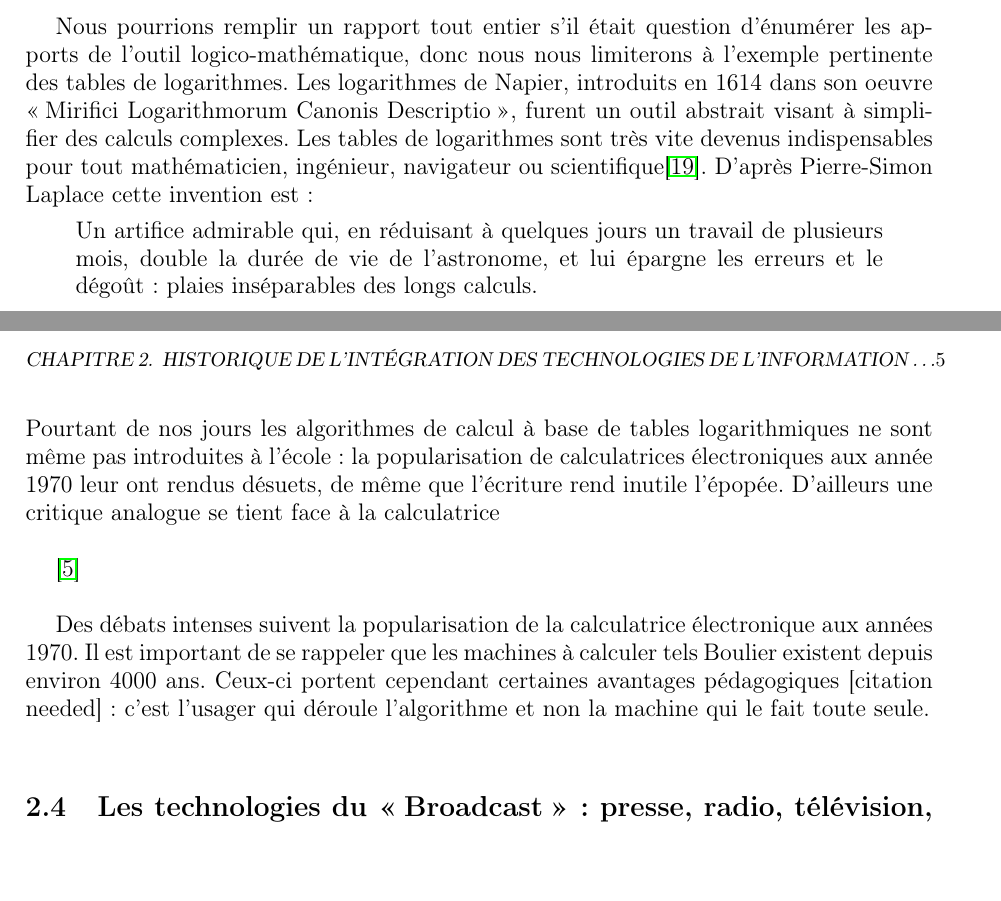
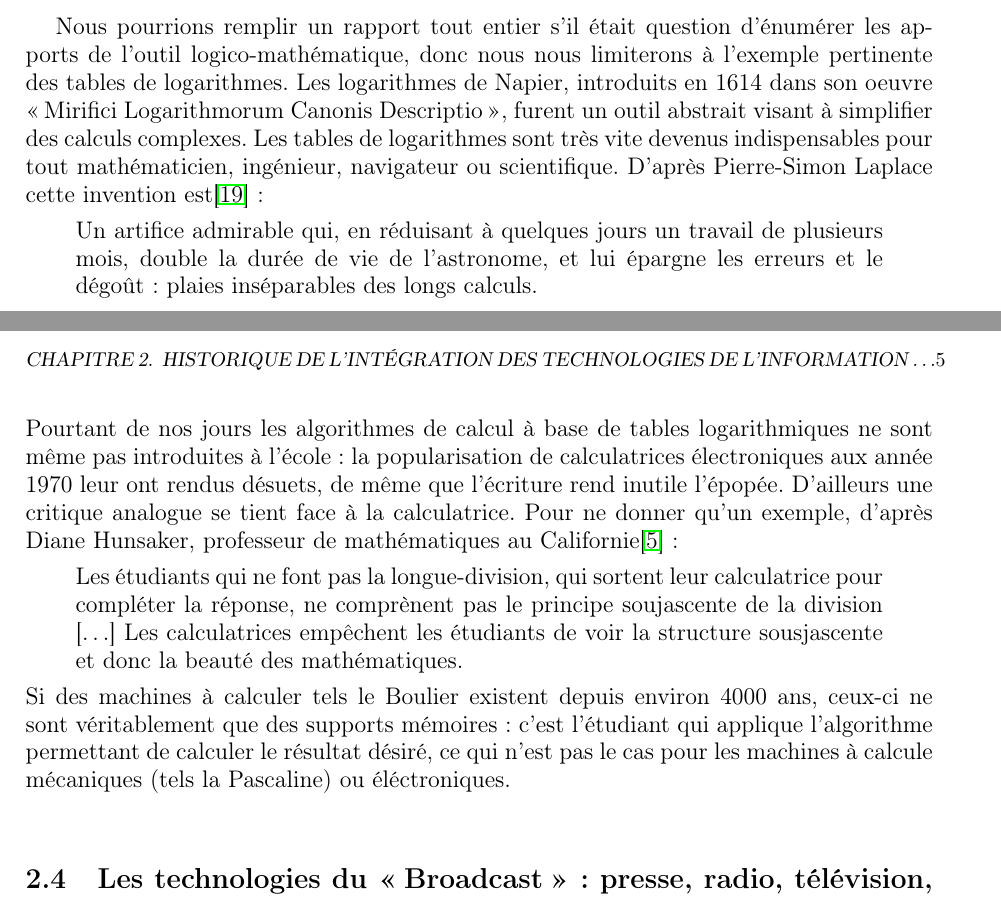
Before and after one commit to Patre/epistemo, a LaTeX document (rapport/rapport.tex, which reads rapport/quoi.tex): two parts of pages 6 and 7 of 20, joined at a grey line, cut so that both start at the same text. Compiled offline with pdfLaTeX.

```diff
--- a/rapport/quoi.tex
+++ b/rapport/quoi.tex
@@ -25,19 +25,16 @@
 Ironiquement, si nous connaissons Socrates et Platon c'est grâce à l'écriture. Ce rejet de la vulgarisation de l'information sera répété à travers l'histoire. Cependant rare sont ceux qui, aujourd'hui, pourraient se rappeller de l'Odyssée toute entière~: Platon avait-il donc raison quelquepart?
 
 \section{Les mathématiques}
-Nous pourrions remplir un rapport tout entier s'il était question d'énumérer les apports de l'outil logico-mathématique, donc nous nous limiterons à l'exemple pertinente des tables de logarithmes. Les logarithmes de Napier, introduits en 1614 dans son oeuvre \og{}Mirifici Logarithmorum Canonis Descriptio\fg{}, furent un outil abstrait visant à simplifier des calculs complexes. Les tables de logarithmes sont très vite devenus indispensables pour tout mathématicien, ingénieur, navigateur ou scientifique\cite{history-of-astronomy}. D'après Pierre-Simon Laplace cette invention est~:
+Nous pourrions remplir un rapport tout entier s'il était question d'énumérer les apports de l'outil logico-mathématique, donc nous nous limiterons à l'exemple pertinente des tables de logarithmes. Les logarithmes de Napier, introduits en 1614 dans son oeuvre \og{}Mirifici Logarithmorum Canonis Descriptio\fg{}, furent un outil abstrait visant à simplifier des calculs complexes. Les tables de logarithmes sont très vite devenus indispensables pour tout mathématicien, ingénieur, navigateur ou scientifique. D'après Pierre-Simon Laplace cette invention est\cite{history-of-astronomy}~:
 \begin{quote}
 Un artifice admirable qui, en réduisant à quelques jours un travail de plusieurs mois, double la durée de vie de l'astronome, et lui épargne les erreurs et le dégoût : plaies inséparables des longs calculs.
 \end{quote}
-Pourtant de nos jours les algorithmes de calcul à base de tables logarithmiques ne sont même pas introduites à l'école~: la popularisation de calculatrices électroniques aux année 1970 leur ont rendus désuets, de même que l'écriture rend inutile l'épopée. D'ailleurs une critique analogue se tient face à la calculatrice
+Pourtant de nos jours les algorithmes de calcul à base de tables logarithmiques ne sont même pas introduites à l'école~: la popularisation de calculatrices électroniques aux année 1970 leur ont rendus désuets, de même que l'écriture rend inutile l'épopée. D'ailleurs une critique analogue se tient face à la calculatrice. Pour ne donner qu'un exemple, d'après Diane Hunsaker, professeur de mathématiques au Californie\cite{eduworld}~:
+\begin{quote}
+Les étudiants qui ne font pas la longue-division, qui sortent leur calculatrice pour compléter la réponse, ne comprènent pas le principe soujascente de la division [\ldots] Les calculatrices empêchent les étudiants de voir la structure sousjascente et donc la beauté des mathématiques.
+\end{quote}
+Si des machines à calculer tels le Boulier existent depuis environ 4000 ans, ceux-ci ne sont véritablement que des supports mémoires~: c'est l'étudiant qui applique l'algorithme permettant de calculer le résultat désiré, ce qui n'est pas le cas pour les machines à calcule mécaniques (tels la Pascaline) ou éléctroniques.
 
-\cite{eduworld}
-
-Des débats intenses suivent la popularisation de la calculatrice électronique
-aux années 1970. Il est important de se rappeler que les
-machines à calculer tels Boulier existent depuis environ 4000 ans. Ceux-ci
-portent cependant certaines avantages pédagogiques [citation needed]: c'est
-l'usager qui déroule l'algorithme et non la machine qui le fait toute seule.
 
 \section{Les technologies du \og{}Broadcast\fg{}~: presse, radio, télévision, internet, \ldots}
 
```
Also changed, not shown: presentation/includes/1-quoi.tex (+11 -3 lines), resources/illustrations/harrison.jpg (added), resources/illustrations/lunar-distance.jpg (added).
